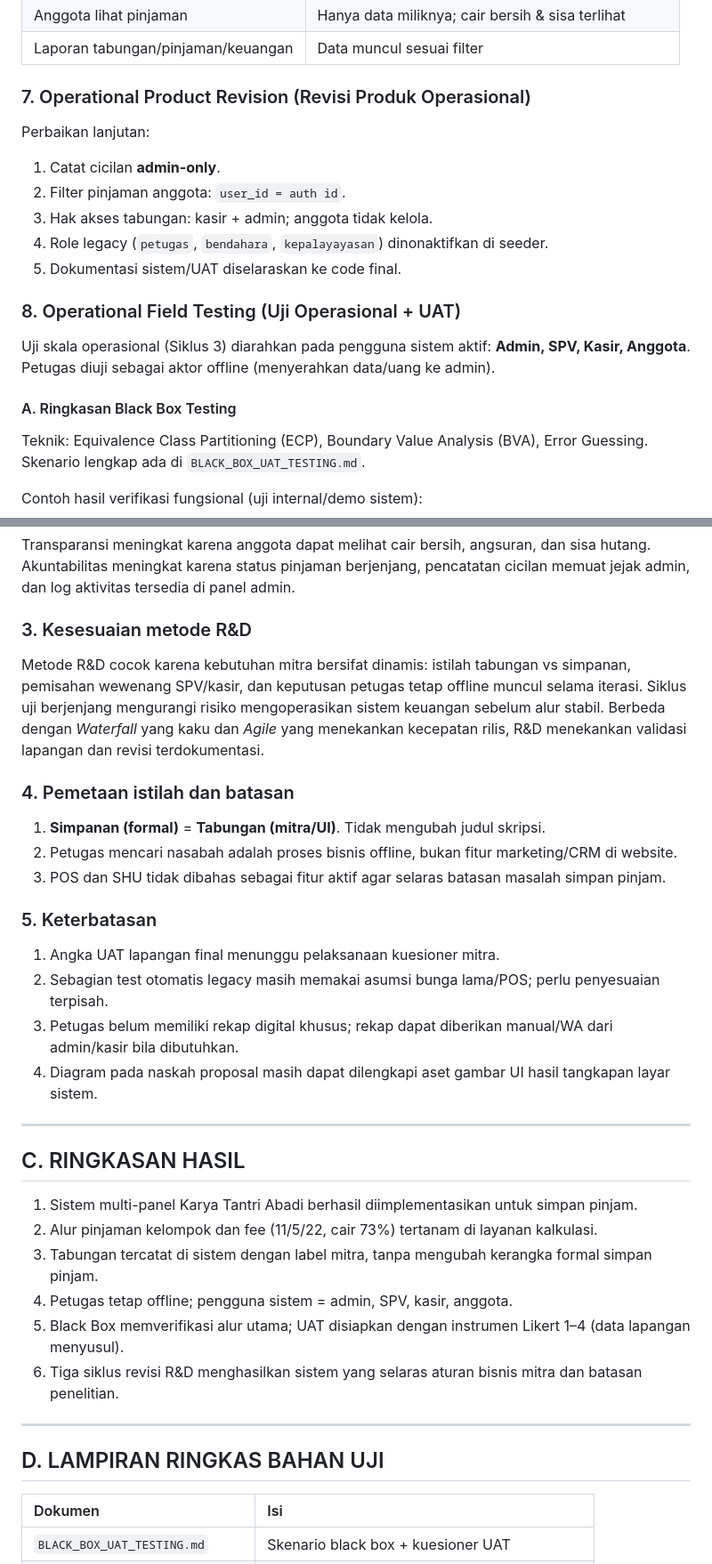
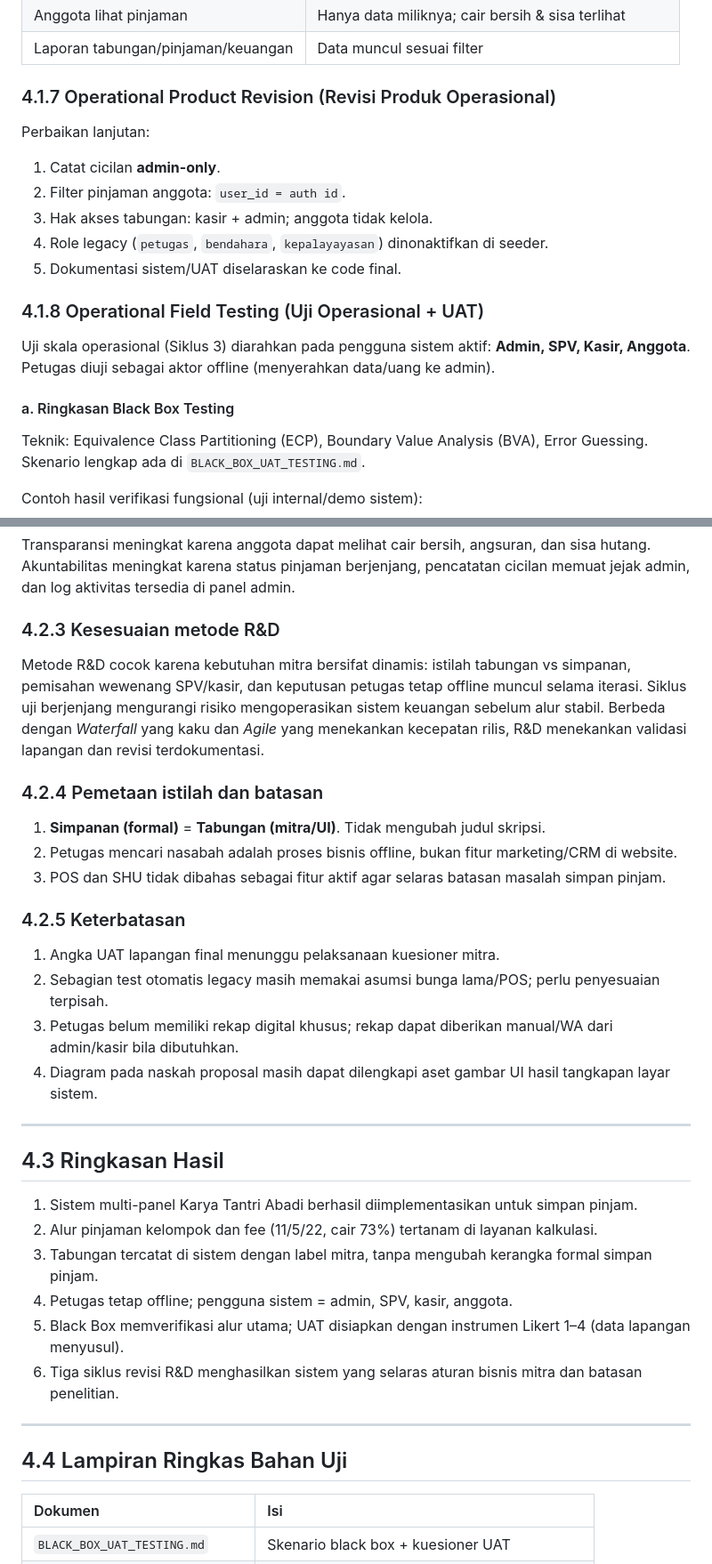
Before and after one commit to adrianakbar/karya_tantri_abadi, a Markdown page: BAB_4_HASIL_DAN_PEMBAHASAN.md, 2 parts joined by grey strips. Shown at 89% size. Rendered like a GitHub page.

```diff
--- a/BAB_4_HASIL_DAN_PEMBAHASAN.md
+++ b/BAB_4_HASIL_DAN_PEMBAHASAN.md
@@ -254,7 +254,7 @@ Uji skala menengah (Siklus 2) melibatkan admin, SPV, kasir, dan beberapa anggota
 | Anggota lihat pinjaman | Hanya data miliknya; cair bersih & sisa terlihat |
 | Laporan tabungan/pinjaman/keuangan | Data muncul sesuai filter |
 
-### 7. Operational Product Revision (Revisi Produk Operasional)
+### 4.1.7 Operational Product Revision (Revisi Produk Operasional)
 
 Perbaikan lanjutan:
 
@@ -264,11 +264,11 @@ Perbaikan lanjutan:
 4. Role legacy (`petugas`, `bendahara`, `kepalayayasan`) dinonaktifkan di seeder.
 5. Dokumentasi sistem/UAT diselaraskan ke code final.
 
-### 8. Operational Field Testing (Uji Operasional + UAT)
+### 4.1.8 Operational Field Testing (Uji Operasional + UAT)
 
 Uji skala operasional (Siklus 3) diarahkan pada pengguna sistem aktif: **Admin, SPV, Kasir, Anggota**. Petugas diuji sebagai aktor offline (menyerahkan data/uang ke admin).
 
-#### A. Ringkasan Black Box Testing
+#### a. Ringkasan Black Box Testing
 
 Teknik: Equivalence Class Partitioning (ECP), Boundary Value Analysis (BVA), Error Guessing. Skenario lengkap ada di `BLACK_BOX_UAT_TESTING.md`.
 
@@ -354,17 +354,17 @@ Evaluasi dilakukan melalui Black Box (fungsional) dan instrumen UAT (penerimaan
 
 Transparansi meningkat karena anggota dapat melihat cair bersih, angsuran, dan sisa hutang. Akuntabilitas meningkat karena status pinjaman berjenjang, pencatatan cicilan memuat jejak admin, dan log aktivitas tersedia di panel admin.
 
-### 3. Kesesuaian metode R&D
+### 4.2.3 Kesesuaian metode R&D
 
 Metode R&D cocok karena kebutuhan mitra bersifat dinamis: istilah tabungan vs simpanan, pemisahan wewenang SPV/kasir, dan keputusan petugas tetap offline muncul selama iterasi. Siklus uji berjenjang mengurangi risiko mengoperasikan sistem keuangan sebelum alur stabil. Berbeda dengan *Waterfall* yang kaku dan *Agile* yang menekankan kecepatan rilis, R&D menekankan validasi lapangan dan revisi terdokumentasi.
 
-### 4. Pemetaan istilah dan batasan
+### 4.2.4 Pemetaan istilah dan batasan
 
 1. **Simpanan (formal)** = **Tabungan (mitra/UI)**. Tidak mengubah judul skripsi.
 2. Petugas mencari nasabah adalah proses bisnis offline, bukan fitur marketing/CRM di website.
 3. POS dan SHU tidak dibahas sebagai fitur aktif agar selaras batasan masalah simpan pinjam.
 
-### 5. Keterbatasan
+### 4.2.5 Keterbatasan
 
 1. Angka UAT lapangan final menunggu pelaksanaan kuesioner mitra.
 2. Sebagian test otomatis legacy masih memakai asumsi bunga lama/POS; perlu penyesuaian terpisah.
@@ -373,7 +373,7 @@ Metode R&D cocok karena kebutuhan mitra bersifat dinamis: istilah tabungan vs si
 
 ---
 
-## C. RINGKASAN HASIL
+## 4.3 Ringkasan Hasil
 
 1. Sistem multi-panel Karya Tantri Abadi berhasil diimplementasikan untuk simpan pinjam.
 2. Alur pinjaman kelompok dan fee (11/5/22, cair 73%) tertanam di layanan kalkulasi.
@@ -384,7 +384,7 @@ Metode R&D cocok karena kebutuhan mitra bersifat dinamis: istilah tabungan vs si
 
 ---
 
-## D. LAMPIRAN RINGKAS BAHAN UJI
+## 4.4 Lampiran Ringkas Bahan Uji
 
 | Dokumen | Isi |
 | :--- | :--- |
```
Also changed, not shown: other parts of BAB_4_HASIL_DAN_PEMBAHASAN.md (+23 -23 lines).
